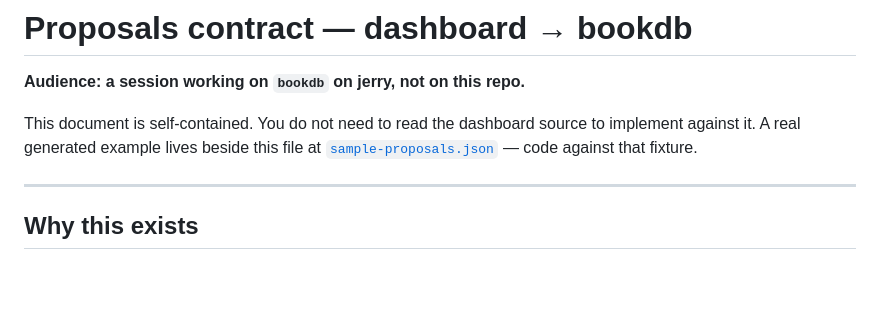
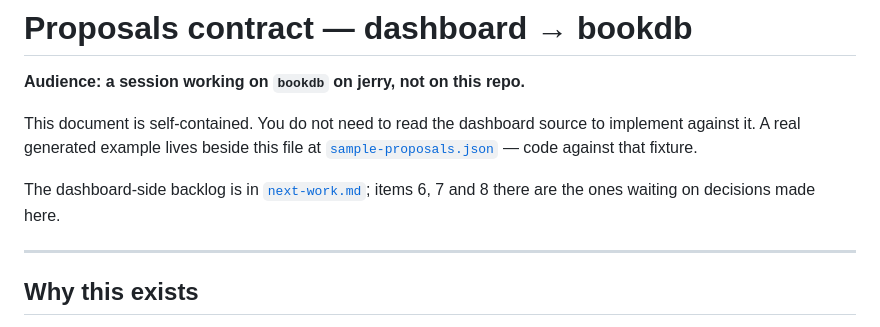
Before and after one commit to basdhaweio/bookDashboards, a Markdown page: docs/proposals-contract.md, the part around the change. Drawn GitHub-style; blank space fills up the shorter version.

```diff
--- a/docs/proposals-contract.md
+++ b/docs/proposals-contract.md
@@ -5,6 +5,9 @@
 This document is self-contained. You do not need to read the dashboard source to
 implement against it. A real generated example lives beside this file at
 [`sample-proposals.json`](./sample-proposals.json) — code against that fixture.
+
+The dashboard-side backlog is in [`next-work.md`](./next-work.md); items 6, 7
+and 8 there are the ones waiting on decisions made here.
 
 ---
 
```
Also changed, not shown: CHANGELOG.md (+8 -5 lines), docs/next-work.md (added, +161 -0 lines).
